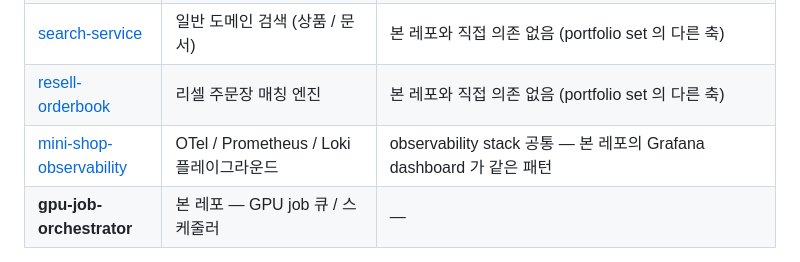
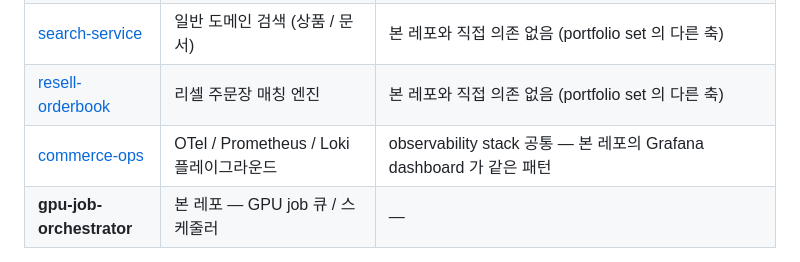
Before and after one commit to ssa1004/gpu-job-orchestrator, a Markdown page: README.md, the part around the change. GitHub-like rendering.

Commit message:
docs: portfolio cross-reference mini-shop-observability → commerce-ops

```diff
--- a/README.md
+++ b/README.md
@@ -321,7 +321,7 @@ API 문서: <http://localhost:8080/swagger>
 | [security-log-search](https://github.com/ssa1004/security-log-search) | SIEM — 감사 로그 / 보안 이벤트 검색 | 본 레포의 K8s audit log 를 본 레포 밖에서 ECS 매핑 후 ingest |
 | [search-service](https://github.com/ssa1004/search-service) | 일반 도메인 검색 (상품 / 문서) | 본 레포와 직접 의존 없음 (portfolio set 의 다른 축) |
 | [resell-orderbook](https://github.com/ssa1004/resell-orderbook) | 리셀 주문장 매칭 엔진 | 본 레포와 직접 의존 없음 (portfolio set 의 다른 축) |
-| [mini-shop-observability](https://github.com/ssa1004/mini-shop-observability) | OTel / Prometheus / Loki 플레이그라운드 | observability stack 공통 — 본 레포의 Grafana dashboard 가 같은 패턴 |
+| [commerce-ops](https://github.com/ssa1004/commerce-ops) | OTel / Prometheus / Loki 플레이그라운드 | observability stack 공통 — 본 레포의 Grafana dashboard 가 같은 패턴 |
 | **gpu-job-orchestrator** | 본 레포 — GPU job 큐 / 스케줄러 | — |
 
 본 레포의 통합점은 세 방향:
```
